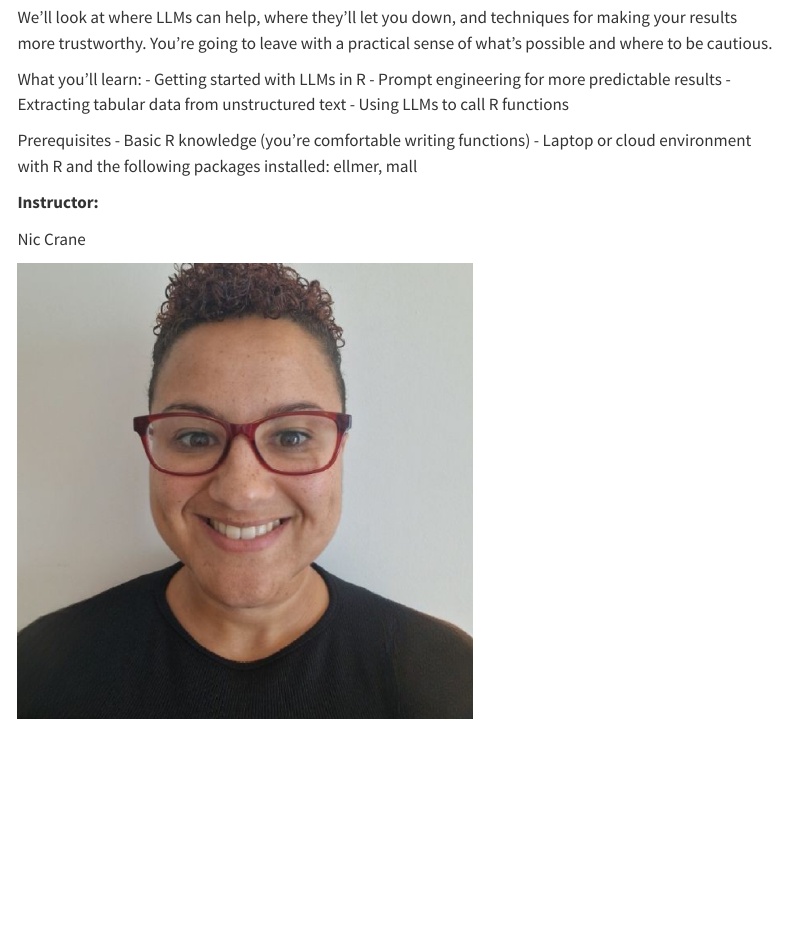
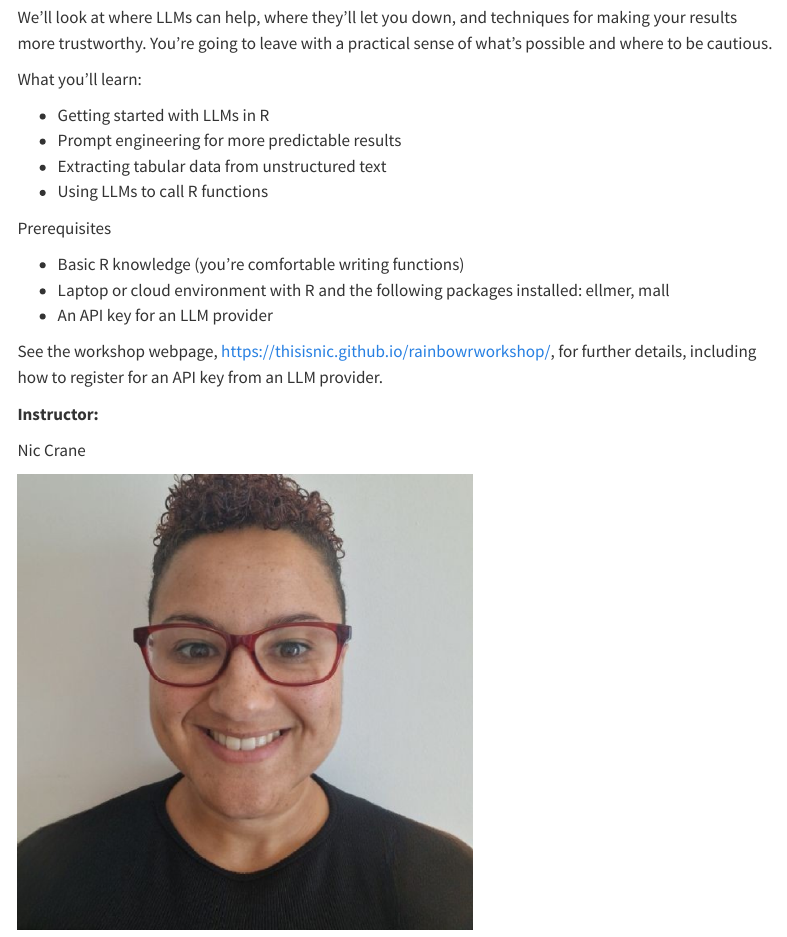
Before and after one commit to r-lgbtq/conference, a Quarto document (workshops.qmd): the page in a window 1100 px wide, from 2790 px down. Rendered offline with R 4.5, knitr and Pandoc in place of Quarto, with nearby package versions; menus at the side of the page are left out.

Commit message:
Update Nic's workshop details

```diff
--- a/workshops.qmd
+++ b/workshops.qmd
@@ -90,14 +90,19 @@ LLMs can be massively useful in R workflows, when used in the right places and i
 We'll look at where LLMs can help, where they'll let you down, and techniques for making your results more trustworthy. You're going to leave with a practical sense of what's possible and where to be cautious.
 
 What you'll learn:
+
 - Getting started with LLMs in R
 - Prompt engineering for more predictable results
 - Extracting tabular data from unstructured text
 - Using LLMs to call R functions
 
 Prerequisites
+
 - Basic R knowledge (you're comfortable writing functions)
 - Laptop or cloud environment with R and the following packages installed: ellmer, mall
+- An API key for an LLM provider
+
+See the workshop webpage, <https://thisisnic.github.io/rainbowrworkshop/>, for further details, including how to register for an API key from an LLM provider.
 
 **Instructor:**
 
```
